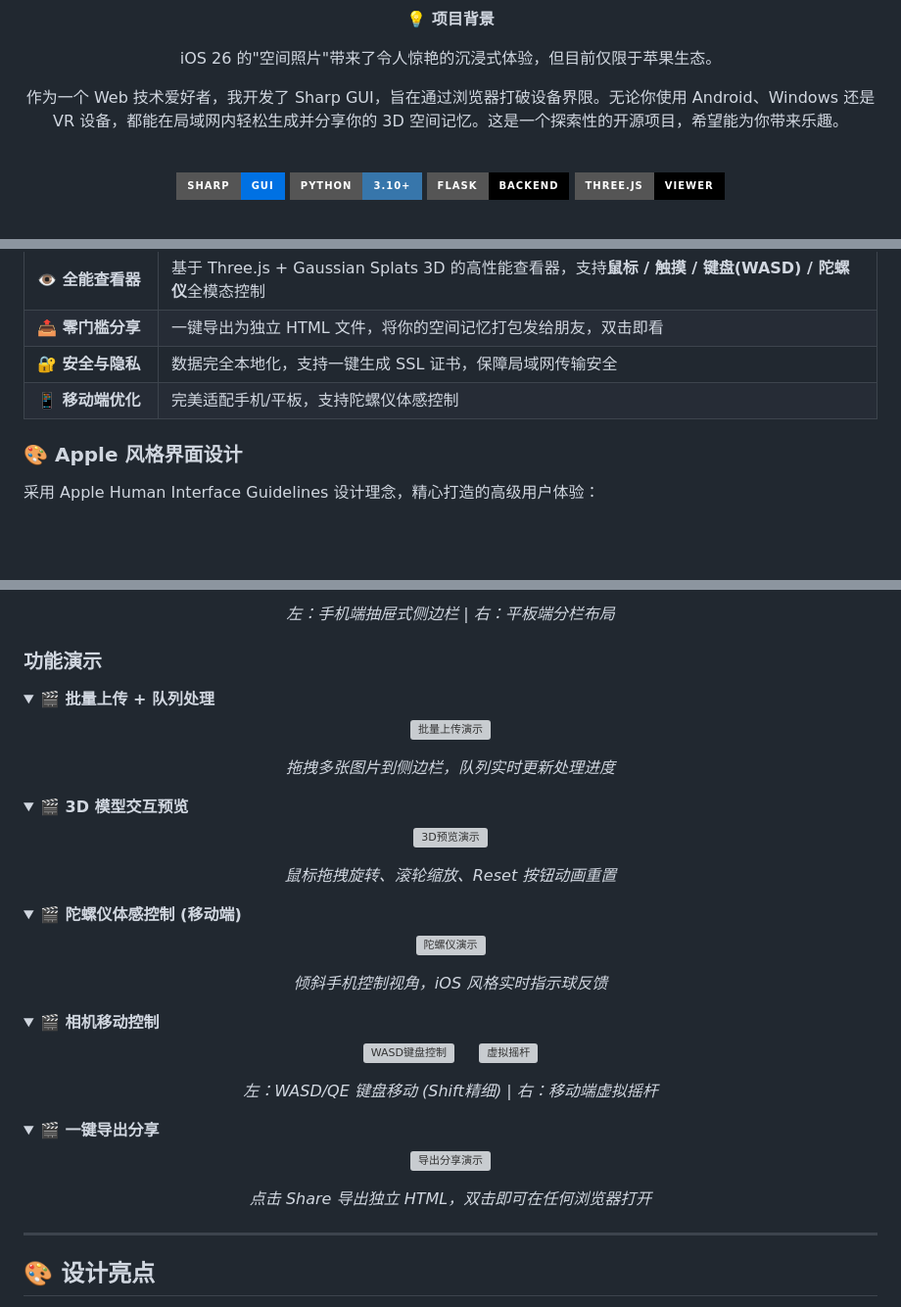
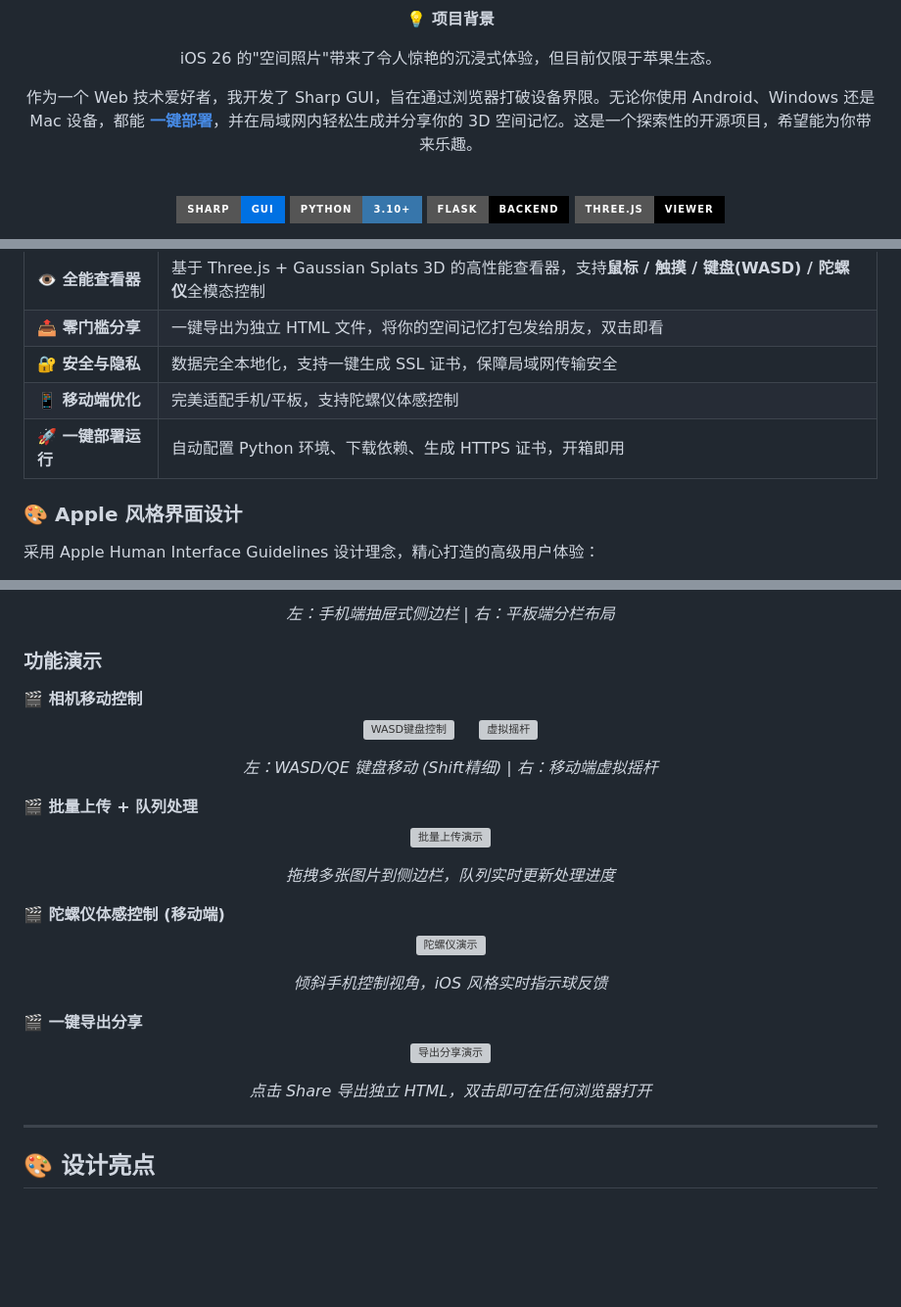
Before and after one commit to lueluelue12138/sharp-gui, a Markdown page: README.md, 3 parts joined by grey strips. Shown at 98% size. Drawn GitHub-style; folded sections open; badges without logos; blank space fills up the shorter version; grey boxes are pictures that could not be loaded.

```diff
--- a/README.md
+++ b/README.md
@@ -13,7 +13,7 @@
 
 iOS 26 的"空间照片"带来了令人惊艳的沉浸式体验，但目前仅限于苹果生态。
 
-作为一个 Web 技术爱好者，我开发了 Sharp GUI，旨在通过浏览器打破设备界限。无论你使用 Android、Windows 还是 VR 设备，都能在局域网内轻松生成并分享你的 3D 空间记忆。这是一个探索性的开源项目，希望能为你带来乐趣。
+作为一个 Web 技术爱好者，我开发了 Sharp GUI，旨在通过浏览器打破设备界限。无论你使用 Android、Windows 还是 Mac 设备，都能 **[一键部署](#-快速开始)**，并在局域网内轻松生成并分享你的 3D 空间记忆。这是一个探索性的开源项目，希望能为你带来乐趣。
 
 <br>
 
@@ -55,6 +55,7 @@ iOS 26 的"空间照片"带来了令人惊艳的沉浸式体验，但目前仅
 | **📤 零门槛分享**   | 一键导出为独立 HTML 文件，将你的空间记忆打包发给朋友，双击即看                                         |
 | **🔐 安全与隐私**   | 数据完全本地化，支持一键生成 SSL 证书，保障局域网传输安全                                              |
 | **📱 移动端优化**   | 完美适配手机/平板，支持陀螺仪体感控制                                                                  |
+| **🚀 一键部署运行** | 自动配置 Python 环境、下载依赖、生成 HTTPS 证书，开箱即用                                              |
 
 ### 🎨 Apple 风格界面设计
 
@@ -126,40 +127,7 @@ iOS 26 的"空间照片"带来了令人惊艳的沉浸式体验，但目前仅
 
 ### 功能演示
 
-<details>
-<summary><b>🎬 批量上传 + 队列处理</b></summary>
-
-<p align="center">
-  <img src="docs/images/demo-upload.gif" width="600" alt="批量上传演示">
-</p>
-
-<p align="center"><i>拖拽多张图片到侧边栏，队列实时更新处理进度</i></p>
-
-</details>
-
-<details>
-<summary><b>🎬 3D 模型交互预览</b></summary>
-
-<p align="center">
-  <img src="docs/images/demo-preview.gif" width="600" alt="3D预览演示">
-</p>
-
-<p align="center"><i>鼠标拖拽旋转、滚轮缩放、Reset 按钮动画重置</i></p>
-
-</details>
-
-<details>
-<summary><b>🎬 陀螺仪体感控制 (移动端)</b></summary>
-
-<p align="center">
-  <img src="docs/images/demo-gyro.gif" height="400" alt="陀螺仪演示">
-</p>
-
-<p align="center"><i>倾斜手机控制视角，iOS 风格实时指示球反馈</i></p>
-
-</details>
-
-<details>
+<!-- <details> -->
 <summary><b>🎬 相机移动控制</b></summary>
 
 <p align="center">
@@ -171,9 +139,31 @@ iOS 26 的"空间照片"带来了令人惊艳的沉浸式体验，但目前仅
   <i>左：WASD/QE 键盘移动 (Shift精细) | 右：移动端虚拟摇杆</i>
 </p>
 
-</details>
+<!-- </details> -->
 
-<details>
+<!-- <details> -->
+<summary><b>🎬 批量上传 + 队列处理</b></summary>
+
+<p align="center">
+  <img src="docs/images/demo-upload.gif" width="600" alt="批量上传演示">
+</p>
+
+<p align="center"><i>拖拽多张图片到侧边栏，队列实时更新处理进度</i></p>
+
+<!-- </details> -->
+
+<!-- <details> -->
+<summary><b>🎬 陀螺仪体感控制 (移动端)</b></summary>
+
+<p align="center">
+  <img src="docs/images/demo-gyro.gif" height="400" alt="陀螺仪演示">
+</p>
+
+<p align="center"><i>倾斜手机控制视角，iOS 风格实时指示球反馈</i></p>
+
+<!-- </details> -->
+
+<!-- <details> -->
 <summary><b>🎬 一键导出分享</b></summary>
 
 <p align="center">
@@ -182,7 +172,7 @@ iOS 26 的"空间照片"带来了令人惊艳的沉浸式体验，但目前仅
 
 <p align="center"><i>点击 Share 导出独立 HTML，双击即可在任何浏览器打开</i></p>
 
-</details>
+<!-- </details> -->
 
 ---
 
```
Also changed, not shown: README.en.md (+29 -39 lines).
